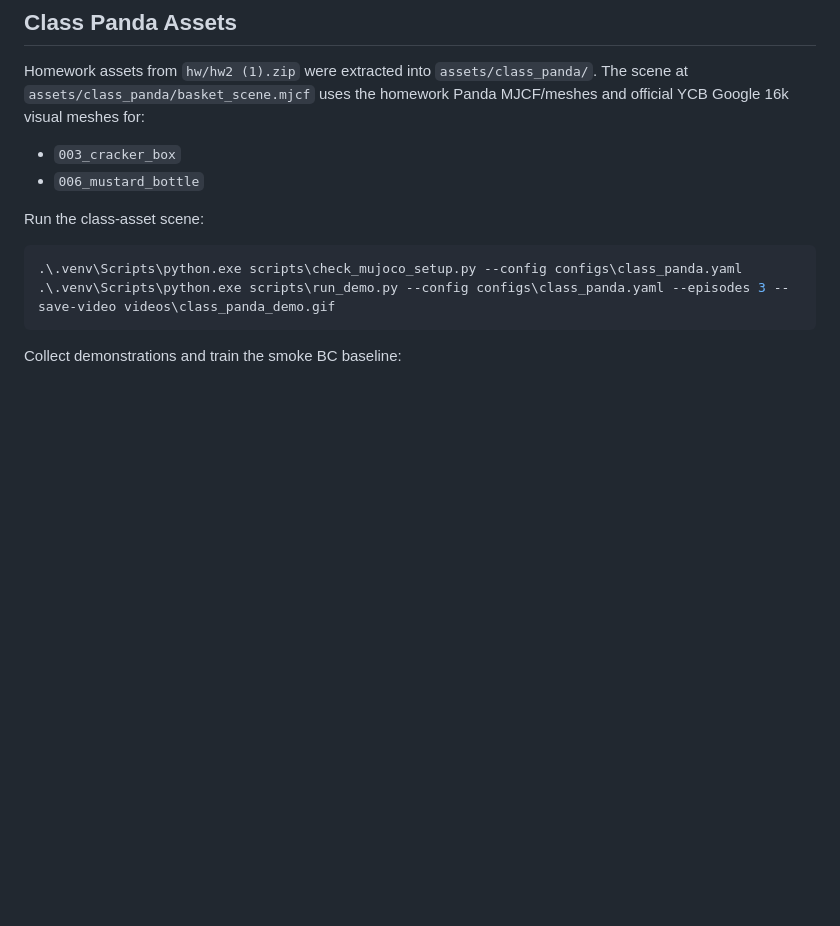
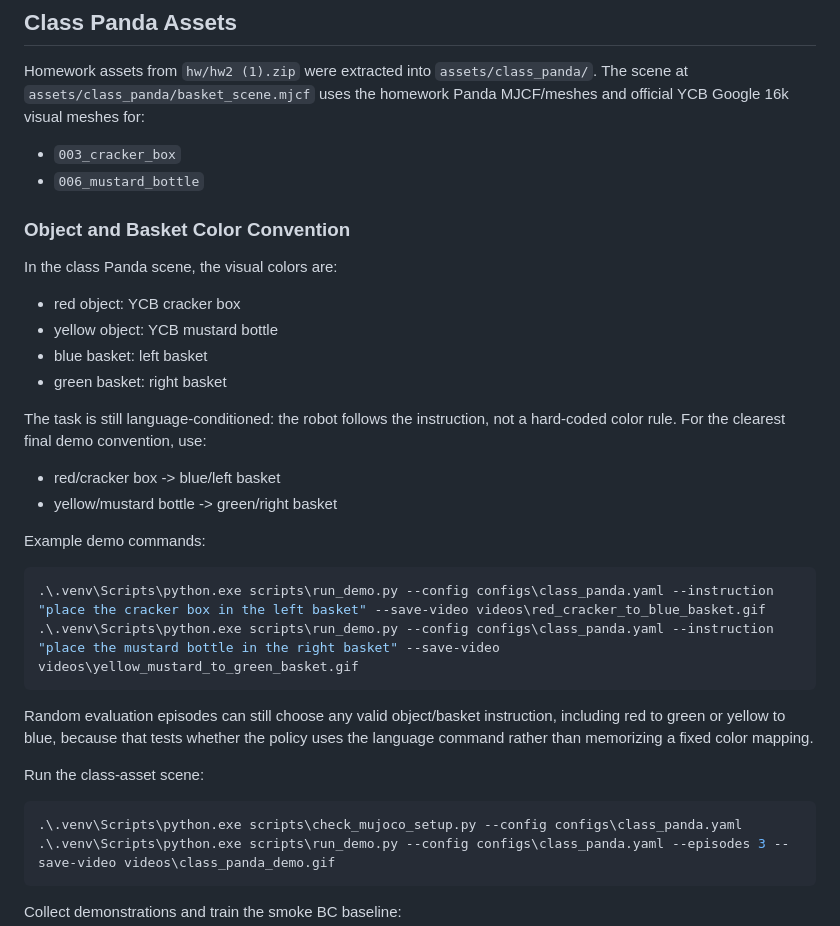
Before and after one commit to huixu11/ESE564-robotics-project, a Markdown page: README.md, the part around the change. GitHub-like rendering; blank space fills up the shorter version.

Commit message:
Document class Panda color convention

````diff
--- a/README.md
+++ b/README.md
@@ -84,6 +84,32 @@ MJCF/meshes and official YCB Google 16k visual meshes for:
 - `003_cracker_box`
 - `006_mustard_bottle`
 
+### Object and Basket Color Convention
+
+In the class Panda scene, the visual colors are:
+
+- red object: YCB cracker box
+- yellow object: YCB mustard bottle
+- blue basket: left basket
+- green basket: right basket
+
+The task is still language-conditioned: the robot follows the instruction, not a
+hard-coded color rule. For the clearest final demo convention, use:
+
+- red/cracker box -> blue/left basket
+- yellow/mustard bottle -> green/right basket
+
+Example demo commands:
+
+```powershell
+.\.venv\Scripts\python.exe scripts\run_demo.py --config configs\class_panda.yaml --instruction "place the cracker box in the left basket" --save-video videos\red_cracker_to_blue_basket.gif
+.\.venv\Scripts\python.exe scripts\run_demo.py --config configs\class_panda.yaml --instruction "place the mustard bottle in the right basket" --save-video videos\yellow_mustard_to_green_basket.gif
+```
+
+Random evaluation episodes can still choose any valid object/basket instruction,
+including red to green or yellow to blue, because that tests whether the policy
+uses the language command rather than memorizing a fixed color mapping.
+
 Run the class-asset scene:
 
 ```powershell
````
